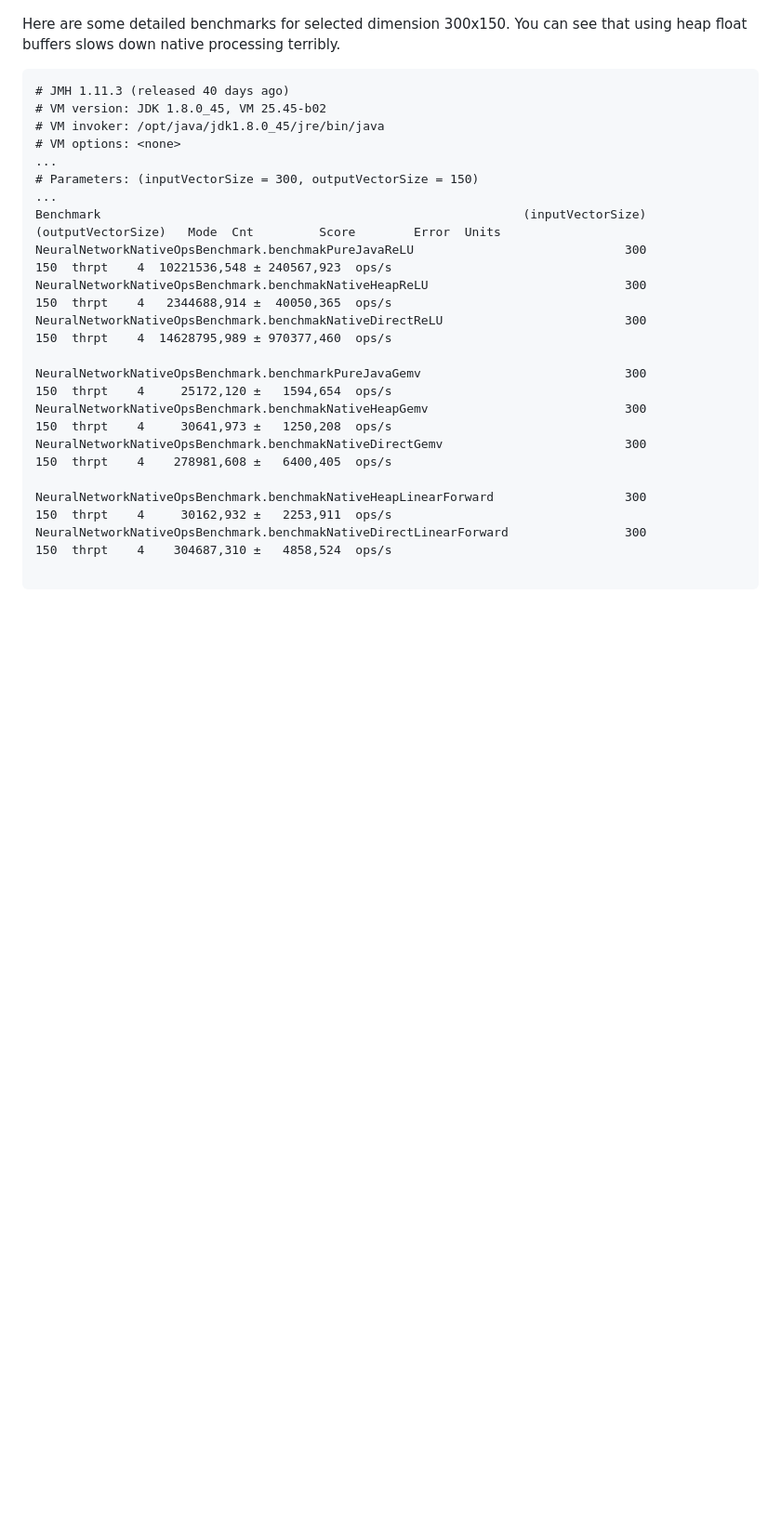
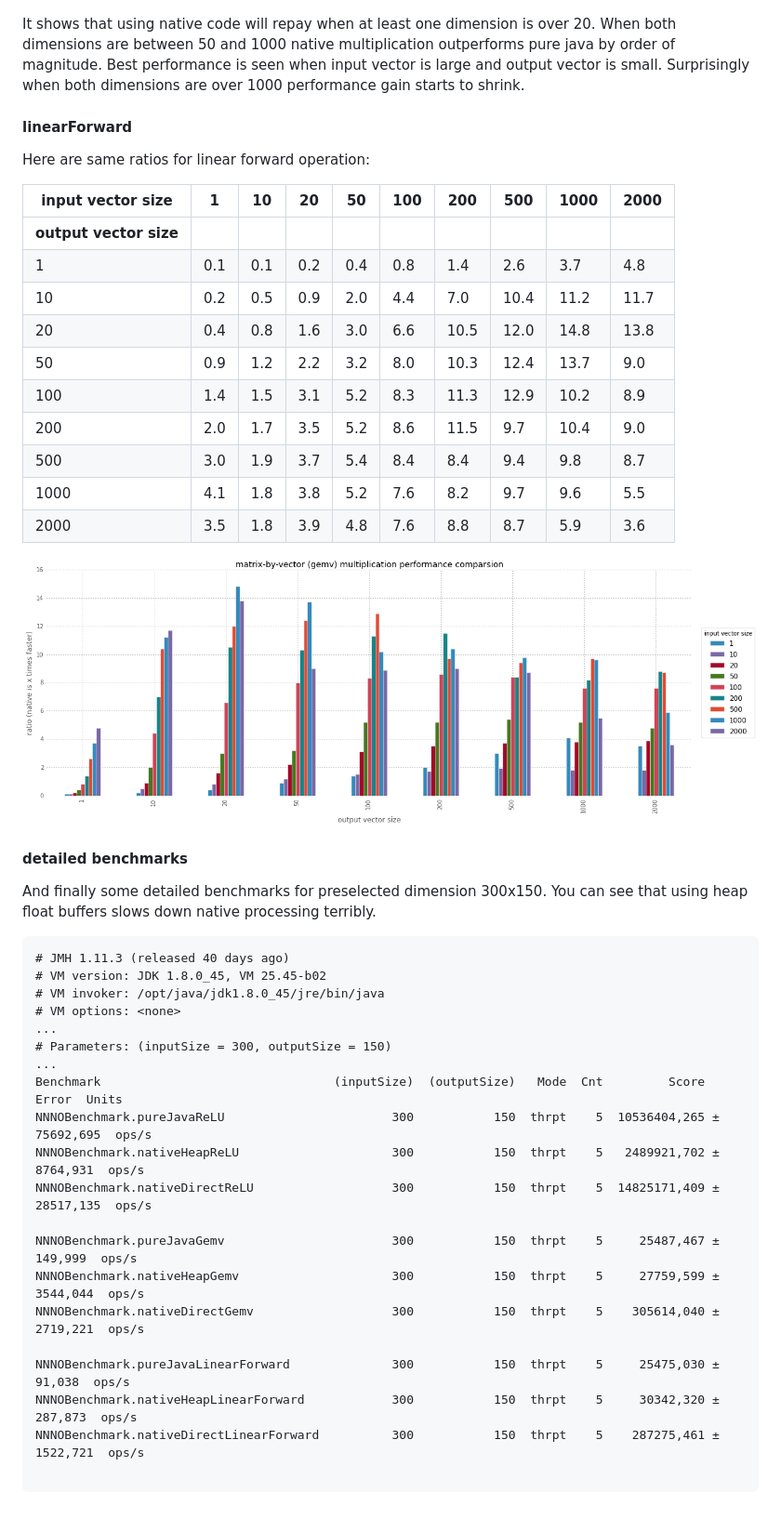
Before and after one commit to RTBHOUSE/neural-network-native-ops, a Markdown page: README.md, the part around one of its changes. Shown at 93% size. Rendered like a GitHub page; pictures changed too: linear_forward_benchmarks.png (added); blank space fills up the shorter version.

Commit message:
linear forward benchmark

````diff
--- a/README.md
+++ b/README.md
@@ -74,7 +70,33 @@ input vector size|10|20|50|75|100|150|200|300|500|1000|2000
 
 ![gemv benchmarks](https://github.com/RTBHOUSE/neural-network-native-ops/raw/master/gemv_benchmarks.png)
 
-Here are some detailed benchmarks for selected dimension 300x150.
+It shows that using native code will repay when at least one dimension
+is over 20. When both dimensions are between 50 and 1000 native
+multiplication outperforms pure java by order of magnitude.
+Best performance is seen when input vector is large and output vector is small.
+Surprisingly when both dimensions are over 1000 performance gain starts to shrink.
+
+#### linearForward
+
+Here are same ratios for linear forward operation:
+
+input vector size|1|10|20|50|100|200|500|1000|2000
+ ---|---|---|---|---|---|---|---|---|---
+**output vector size**|||||||||
+1|0.1|0.1|0.2|0.4|0.8|1.4|2.6|3.7|4.8
+10|0.2|0.5|0.9|2.0|4.4|7.0|10.4|11.2|11.7
+20|0.4|0.8|1.6|3.0|6.6|10.5|12.0|14.8|13.8
+50|0.9|1.2|2.2|3.2|8.0|10.3|12.4|13.7|9.0
+100|1.4|1.5|3.1|5.2|8.3|11.3|12.9|10.2|8.9
+200|2.0|1.7|3.5|5.2|8.6|11.5|9.7|10.4|9.0
+500|3.0|1.9|3.7|5.4|8.4|8.4|9.4|9.8|8.7
+1000|4.1|1.8|3.8|5.2|7.6|8.2|9.7|9.6|5.5
+2000|3.5|1.8|3.9|4.8|7.6|8.8|8.7|5.9|3.6
+
+![linear forward benchmarks](https://github.com/RTBHOUSE/neural-network-native-ops/raw/master/linear_forward_benchmarks.png)
+
+#### detailed benchmarks
+And finally some detailed benchmarks for preselected dimension 300x150.
 You can see that using heap float buffers slows down native processing terribly.
 
 ```
@@ -83,18 +105,19 @@ You can see that using heap float buffers slows down native processing terribly.
 # VM invoker: /opt/java/jdk1.8.0_45/jre/bin/java
 # VM options: <none>
 ...
-# Parameters: (inputVectorSize = 300, outputVectorSize = 150)
+# Parameters: (inputSize = 300, outputSize = 150)
 ...
-Benchmark                                                          (inputVectorSize)  (outputVectorSize)   Mode  Cnt         Score        Error  Units
-NeuralNetworkNativeOpsBenchmark.benchmakPureJavaReLU                             300                 150  thrpt    4  10221536,548 ± 240567,923  ops/s
-NeuralNetworkNativeOpsBenchmark.benchmakNativeHeapReLU                           300                 150  thrpt    4   2344688,914 ±  40050,365  ops/s
-NeuralNetworkNativeOpsBenchmark.benchmakNativeDirectReLU                         300                 150  thrpt    4  14628795,989 ± 970377,460  ops/s
+Benchmark                                (inputSize)  (outputSize)   Mode  Cnt         Score       Error  Units
+NNNOBenchmark.pureJavaReLU                       300           150  thrpt    5  10536404,265 ± 75692,695  ops/s
+NNNOBenchmark.nativeHeapReLU                     300           150  thrpt    5   2489921,702 ±  8764,931  ops/s
+NNNOBenchmark.nativeDirectReLU                   300           150  thrpt    5  14825171,409 ± 28517,135  ops/s
 
-NeuralNetworkNativeOpsBenchmark.benchmarkPureJavaGemv                            300                 150  thrpt    4     25172,120 ±   1594,654  ops/s
-NeuralNetworkNativeOpsBenchmark.benchmakNativeHeapGemv                           300                 150  thrpt    4     30641,973 ±   1250,208  ops/s
-NeuralNetworkNativeOpsBenchmark.benchmakNativeDirectGemv                         300                 150  thrpt    4    278981,608 ±   6400,405  ops/s
+NNNOBenchmark.pureJavaGemv                       300           150  thrpt    5     25487,467 ±   149,999  ops/s
+NNNOBenchmark.nativeHeapGemv                     300           150  thrpt    5     27759,599 ±  3544,044  ops/s
+NNNOBenchmark.nativeDirectGemv                   300           150  thrpt    5    305614,040 ±  2719,221  ops/s
 
-NeuralNetworkNativeOpsBenchmark.benchmakNativeHeapLinearForward                  300                 150  thrpt    4     30162,932 ±   2253,911  ops/s
-NeuralNetworkNativeOpsBenchmark.benchmakNativeDirectLinearForward                300                 150  thrpt    4    304687,310 ±   4858,524  ops/s
+NNNOBenchmark.pureJavaLinearForward              300           150  thrpt    5     25475,030 ±    91,038  ops/s
+NNNOBenchmark.nativeHeapLinearForward            300           150  thrpt    5     30342,320 ±   287,873  ops/s
+NNNOBenchmark.nativeDirectLinearForward          300           150  thrpt    5    287275,461 ±  1522,721  ops/s
 
 ```
````
Also changed, not shown: other parts of README.md (+2 -6 lines), 2 other files.
